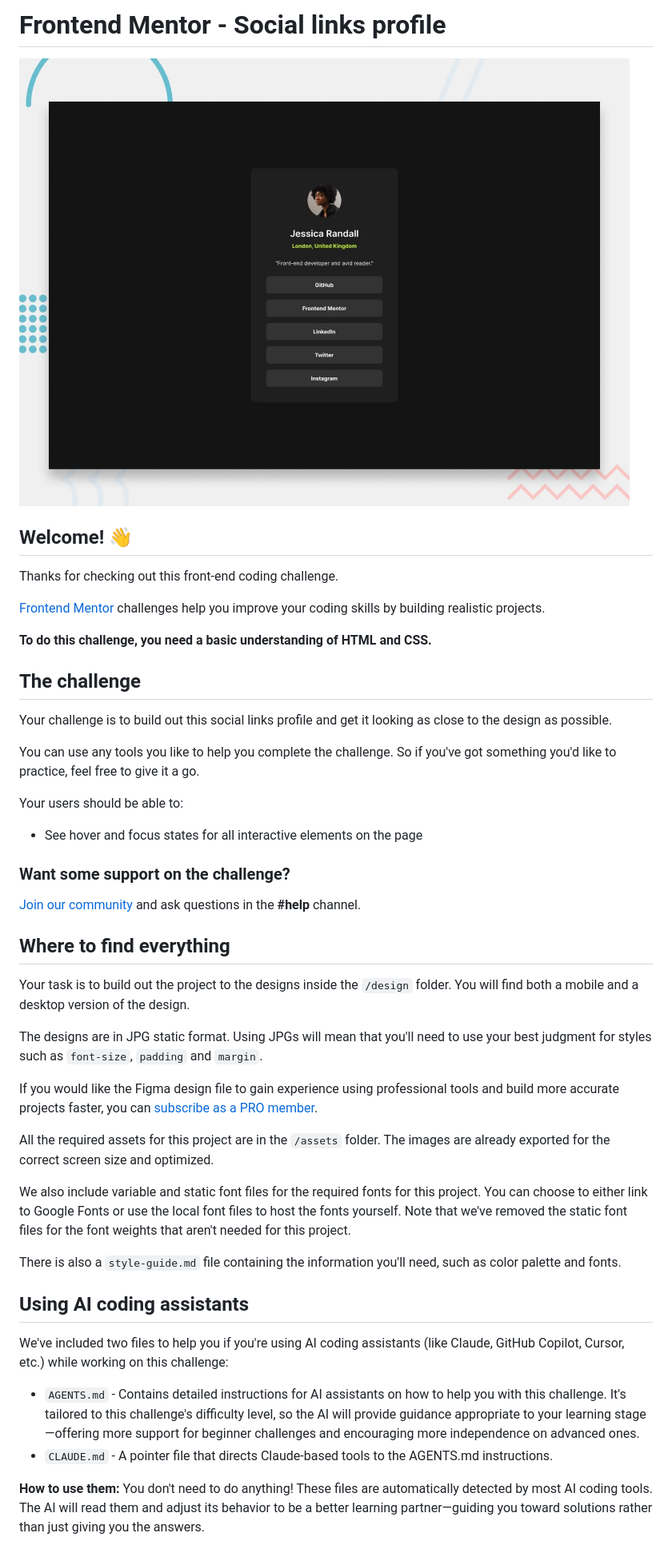
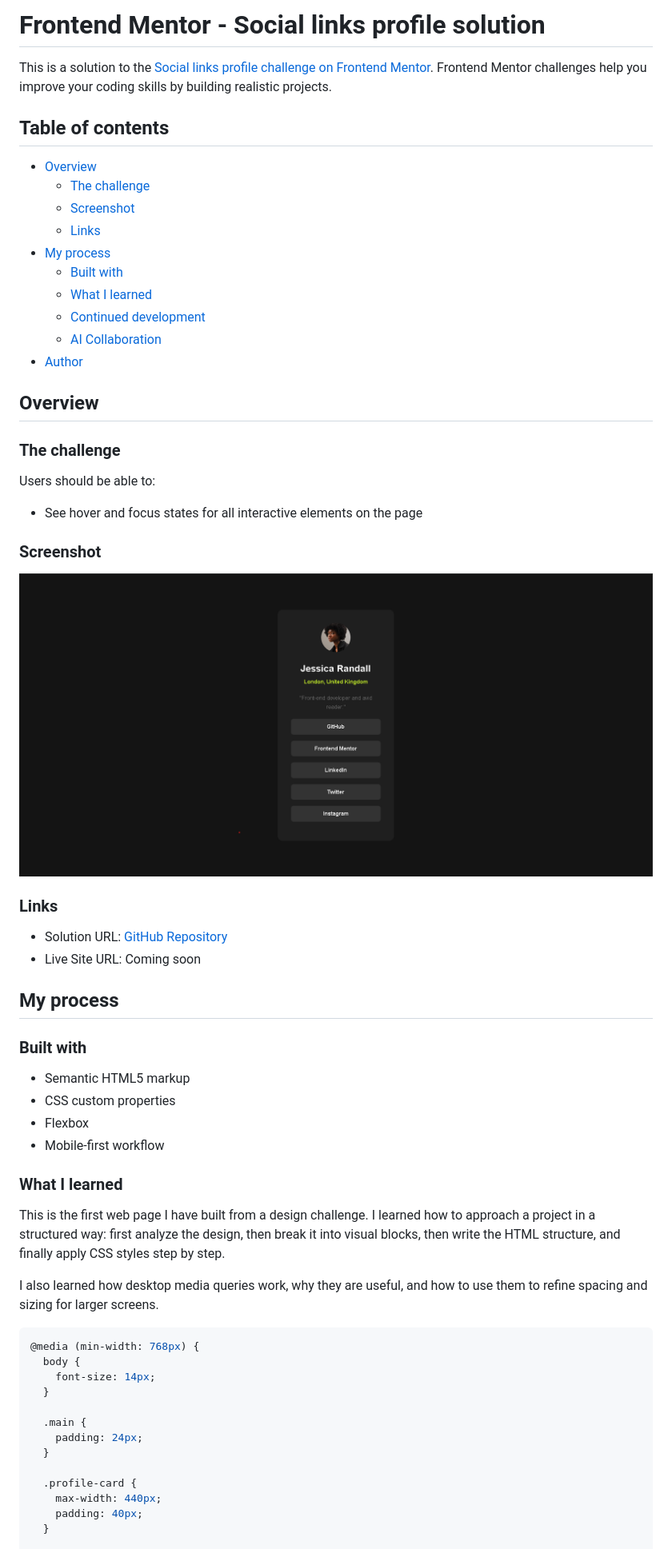
Before and after one commit to dawudasasfeh/Social-links-profile, a Markdown page: README.md, the part around one of its changes. Shown at 80% size. Drawn GitHub-style; pictures changed too: design/my-design.png.

````diff
--- a/README.md
+++ b/README.md
@@ -1,49 +1,64 @@
-# Frontend Mentor - Social links profile
+# Frontend Mentor - Social links profile solution
 
-![Design preview for the Social links profile coding challenge](./preview.jpg)
+This is a solution to the [Social links profile challenge on Frontend Mentor](https://www.frontendmentor.io/challenges/social-links-profile-UG32l9m6dQ). Frontend Mentor challenges help you improve your coding skills by building realistic projects.
 
-## Welcome! 👋
+## Table of contents
 
-Thanks for checking out this front-end coding challenge.
+- [Overview](#overview)
+  - [The challenge](#the-challenge)
+  - [Screenshot](#screenshot)
+  - [Links](#links)
+- [My process](#my-process)
+  - [Built with](#built-with)
+  - [What I learned](#what-i-learned)
+  - [Continued development](#continued-development)
+  - [AI Collaboration](#ai-collaboration)
+- [Author](#author)
 
-[Frontend Mentor](https://www.frontendmentor.io) challenges help you improve your coding skills by building realistic projects.
+## Overview
 
-**To do this challenge, you need a basic understanding of HTML and CSS.**
+### The challenge
 
-## The challenge
-
-Your challenge is to build out this social links profile and get it looking as close to the design as possible.
-
-You can use any tools you like to help you complete the challenge. So if you've got something you'd like to practice, feel free to give it a go.
-
-Your users should be able to:
+Users should be able to:
 
 - See hover and focus states for all interactive elements on the page
 
-### Want some support on the challenge?
+### Screenshot
 
-[Join our community](https://www.frontendmentor.io/community) and ask questions in the **#help** channel.
+![](./design/my-design.png)
 
-## Where to find everything
+### Links
 
-Your task is to build out the project to the designs inside the `/design` folder. You will find both a mobile and a desktop version of the design.
+- Solution URL: [GitHub Repository](https://github.com/dawudasasfeh/Social-links-profile)
+- Live Site URL: Coming soon
 
-The designs are in JPG static format. Using JPGs will mean that you'll need to use your best judgment for styles such as `font-size`, `padding` and `margin`.
+## My process
 
-If you would like the Figma design file to gain experience using professional tools and build more accurate projects faster, you can [subscribe as a PRO member](https://www.frontendmentor.io/pro).
+### Built with
 
-All the required assets for this project are in the `/assets` folder. The images are already exported for the correct screen size and optimized.
+- Semantic HTML5 markup
+- CSS custom properties
+- Flexbox
+- Mobile-first workflow
 
-We also include variable and static font files for the required fonts for this project. You can choose to either link to Google Fonts or use the local font files to host the fonts yourself. Note that we've removed the static font files for the font weights that aren't needed for this project.
+### What I learned
 
-There is also a `style-guide.md` file containing the information you'll need, such as color palette and fonts.
+This is the first web page I have built from a design challenge. I learned how to approach a project in a structured way: first analyze the design, then break it into visual blocks, then write the HTML structure, and finally apply CSS styles step by step.
 
-## Using AI coding assistants
+I also learned how desktop media queries work, why they are useful, and how to use them to refine spacing and sizing for larger screens.
 
-We've included two files to help you if you're using AI coding assistants (like Claude, GitHub Copilot, Cursor, etc.) while working on this challenge:
+```css
+@media (min-width: 768px) {
+  body {
+    font-size: 14px;
+  }
 
-- `AGENTS.md` - Contains detailed instructions for AI assistants on how to help you with this challenge. It's tailored to this challenge's difficulty level, so the AI will provide guidance appropriate to your learning stage—offering more support for beginner challenges and encouraging more independence on advanced ones.
-- `CLAUDE.md` - A pointer file that directs Claude-based tools to the AGENTS.md instructions.
+  .main {
+    padding: 24px;
+  }
 
-**How to use them:** You don't need to do anything! These files are automatically detected by most AI coding tools. The AI will read them and adjust its behavior to be a better learning partner—guiding you toward solutions rather than just giving you the answers.
+  .profile-card {
+    max-width: 440px;
+    padding: 40px;
+  }
 
````
Also changed, not shown: other parts of README.md (+31 -50 lines), README-template.md (deleted, +0 -121 lines), Tasks.md (deleted, +0 -127 lines), temp/Tasks.md (added, +127 -0 lines), temp/Visualblocks.md (renamed from Visualblocks.md), 2 other files.
